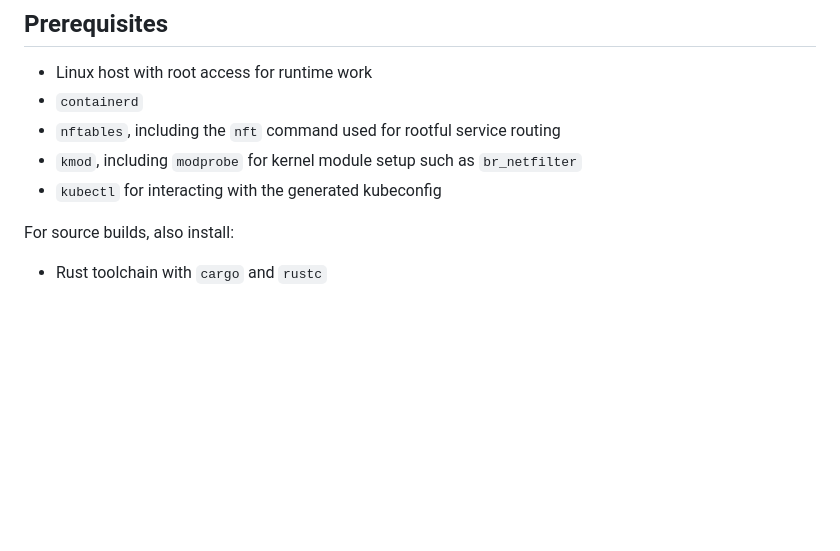
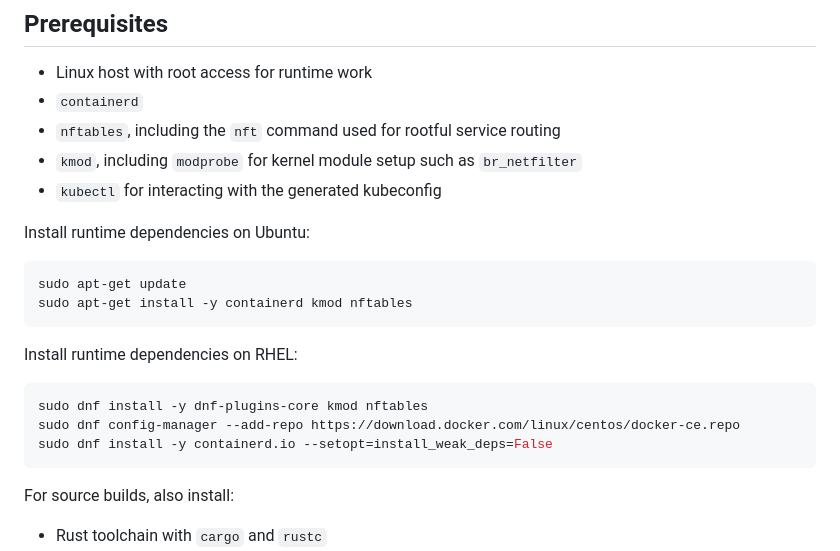
Before and after one commit to klights-net/klights-core, a Markdown page: README.md, the part around the change. Rendered like a GitHub page; blank space fills up the shorter version.

Commit message:
docs: add runtime dependency install commands
Document Ubuntu and RHEL commands for installing klights runtime dependencies, including containerd, nftables, and kmod/modprobe requirements used by rootful networking.

````diff
--- a/README.md
+++ b/README.md
@@ -189,6 +189,21 @@ endpoints.
 - `nftables`, including the `nft` command used for rootful service routing
 - `kmod`, including `modprobe` for kernel module setup such as `br_netfilter`
 - `kubectl` for interacting with the generated kubeconfig
+
+Install runtime dependencies on Ubuntu:
+
+```bash
+sudo apt-get update
+sudo apt-get install -y containerd kmod nftables
+```
+
+Install runtime dependencies on RHEL:
+
+```bash
+sudo dnf install -y dnf-plugins-core kmod nftables
+sudo dnf config-manager --add-repo https://download.docker.com/linux/centos/docker-ce.repo
+sudo dnf install -y containerd.io --setopt=install_weak_deps=False
+```
 
 For source builds, also install:
 
````
